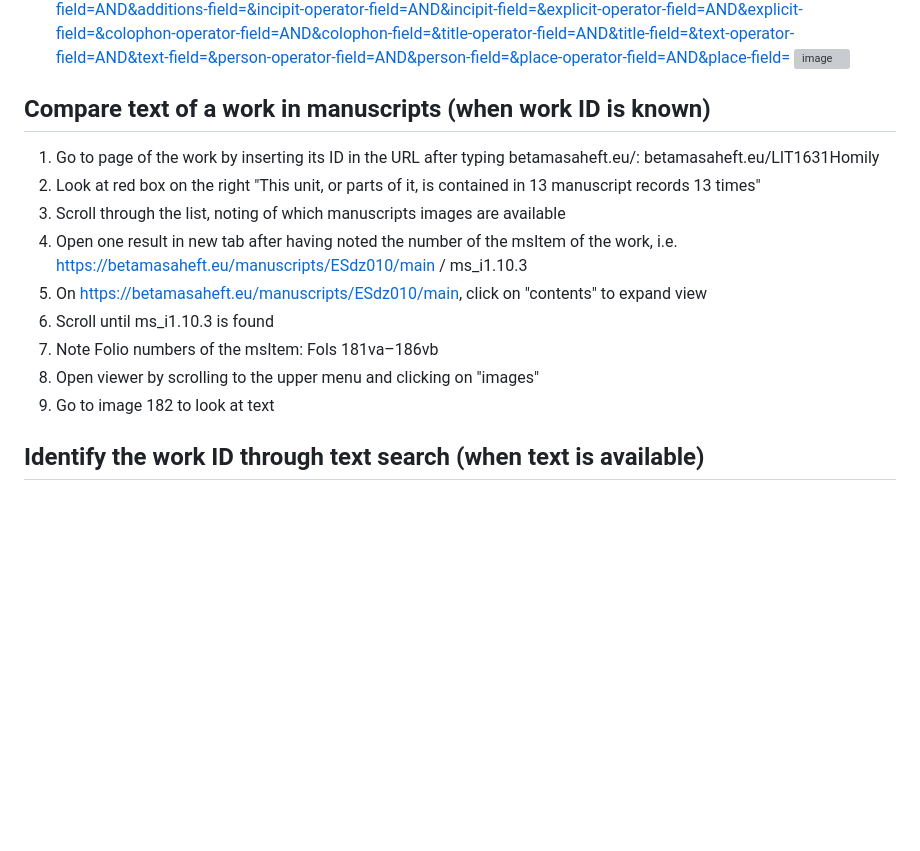
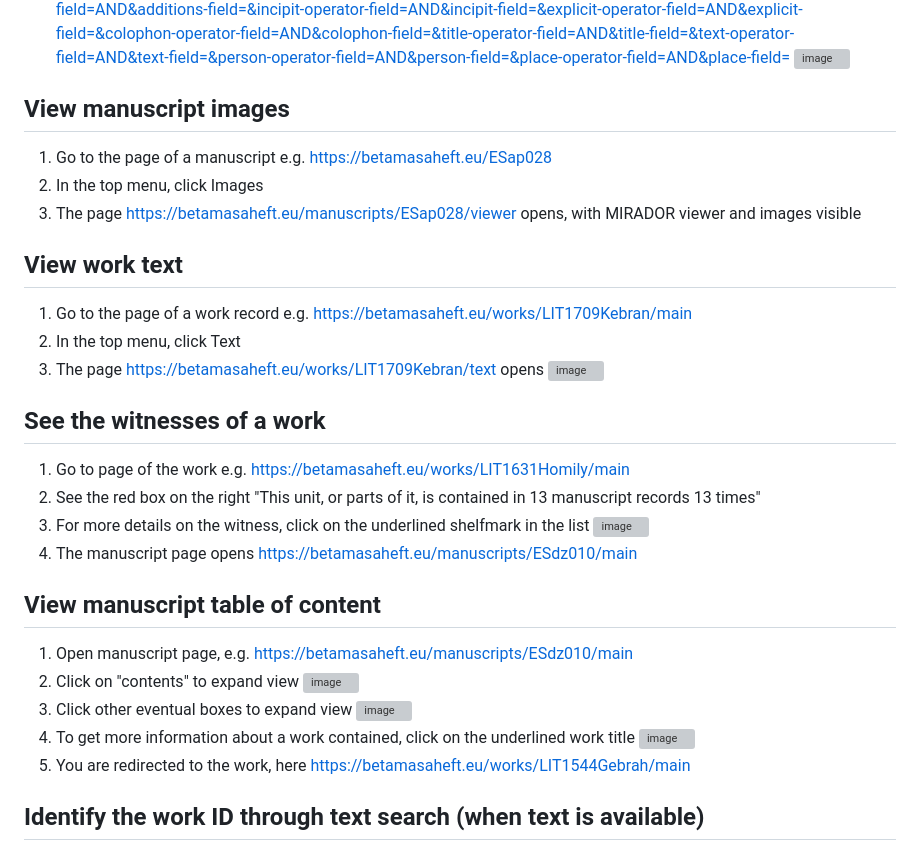
Before and after one commit to BetaMasaheft/betmas-e2e, a Markdown page: Plan/03_user.md, the part around the change. Rendered like a GitHub page; blank space fills up the shorter version; grey boxes are pictures that could not be loaded.

```diff
--- a/Plan/03_user.md
+++ b/Plan/03_user.md
@@ -125,17 +125,30 @@ https://betamasaheft.eu/newSearch.html?searchType=text&clavistype=&query=miracle
 6. In the text field, insert the ID (exact match only) (e.g. 6127)
 7. Click the search symbol to get to the results https://betamasaheft.eu/newSearch.html?searchType=otherclavis&clavistype=CPG&query=6127&defaultoperator=OR&mode=none&homophones=on&signature-operator-field=AND&signature-field=&handDesc-operator-field=AND&handDesc-field=&decoDesc-operator-field=AND&decoDesc-field=&binding-operator-field=AND&binding-field=&supportDesc-operator-field=AND&supportDesc-field=&msContent-operator-field=AND&msContent-field=&additions-operator-field=AND&additions-field=&incipit-operator-field=AND&incipit-field=&explicit-operator-field=AND&explicit-field=&colophon-operator-field=AND&colophon-field=&title-operator-field=AND&title-field=&text-operator-field=AND&text-field=&person-operator-field=AND&person-field=&place-operator-field=AND&place-field= ![image](https://user-images.githubusercontent.com/17987728/213688185-4bc00dff-520d-439e-bd4c-1fce75f26aeb.png)
 
-## Compare text of a work in manuscripts (when work ID is known)
+## View manuscript images
+1. Go to the page of a manuscript e.g. https://betamasaheft.eu/ESap028
+2. In the top menu, click Images
+3. The page https://betamasaheft.eu/manuscripts/ESap028/viewer opens, with MIRADOR viewer and images visible
 
-1. Go to page of the work by inserting its ID in the URL after typing betamasaheft.eu/: betamasaheft.eu/LIT1631Homily
-2. Look at red box on the right "This unit, or parts of it, is contained in 13 manuscript records 13 times"
-3. Scroll through the list, noting of which manuscripts images are available
-4. Open one result in new tab after having noted the number of the msItem of the work, i.e. https://betamasaheft.eu/manuscripts/ESdz010/main / ms_i1.10.3
-5. On https://betamasaheft.eu/manuscripts/ESdz010/main, click on "contents" to expand view
-6. Scroll until ms_i1.10.3 is found
-7. Note Folio numbers of the msItem: Fols 181va–186vb
-8. Open viewer by scrolling to the upper menu and clicking on "images"
-9. Go to image 182 to look at text
+## View work text
+1. Go to the page of a work record e.g. https://betamasaheft.eu/works/LIT1709Kebran/main
+2. In the top menu, click Text
+3. The page  https://betamasaheft.eu/works/LIT1709Kebran/text opens ![image](https://user-images.githubusercontent.com/17987728/213690747-1932659a-ea06-4f5e-aa3d-3bc888d9f1e7.png)
+
+## See the witnesses of a work
+
+1. Go to page of the work e.g. https://betamasaheft.eu/works/LIT1631Homily/main
+2. See the red box on the right "This unit, or parts of it, is contained in 13 manuscript records 13 times"
+3. For more details on the witness, click on the underlined shelfmark in the list ![image](https://user-images.githubusercontent.com/17987728/213691491-f9800406-4217-4a2f-9372-0b7cab6d65e8.png)
+4. The manuscript page opens https://betamasaheft.eu/manuscripts/ESdz010/main
+
+## View manuscript table of content
+
+1. Open manuscript page, e.g. https://betamasaheft.eu/manuscripts/ESdz010/main
+2. Click on "contents" to expand view ![image](https://user-images.githubusercontent.com/17987728/213691920-fa5669c9-cfc3-48b4-a1c0-57a36bde7fcf.png)
+3. Click other eventual boxes to expand view ![image](https://user-images.githubusercontent.com/17987728/213692081-8d35b9b2-c583-468f-b5b1-416146a88252.png)
+4. To get more information about a work contained, click on the underlined work title ![image](https://user-images.githubusercontent.com/17987728/213692227-07a5aca4-2a9e-4a3e-951c-6148f8bb278e.png)
+5. You are redirected to the work, here https://betamasaheft.eu/works/LIT1544Gebrah/main
 
 ## Identify the work ID through text search (when text is available)
 
```
